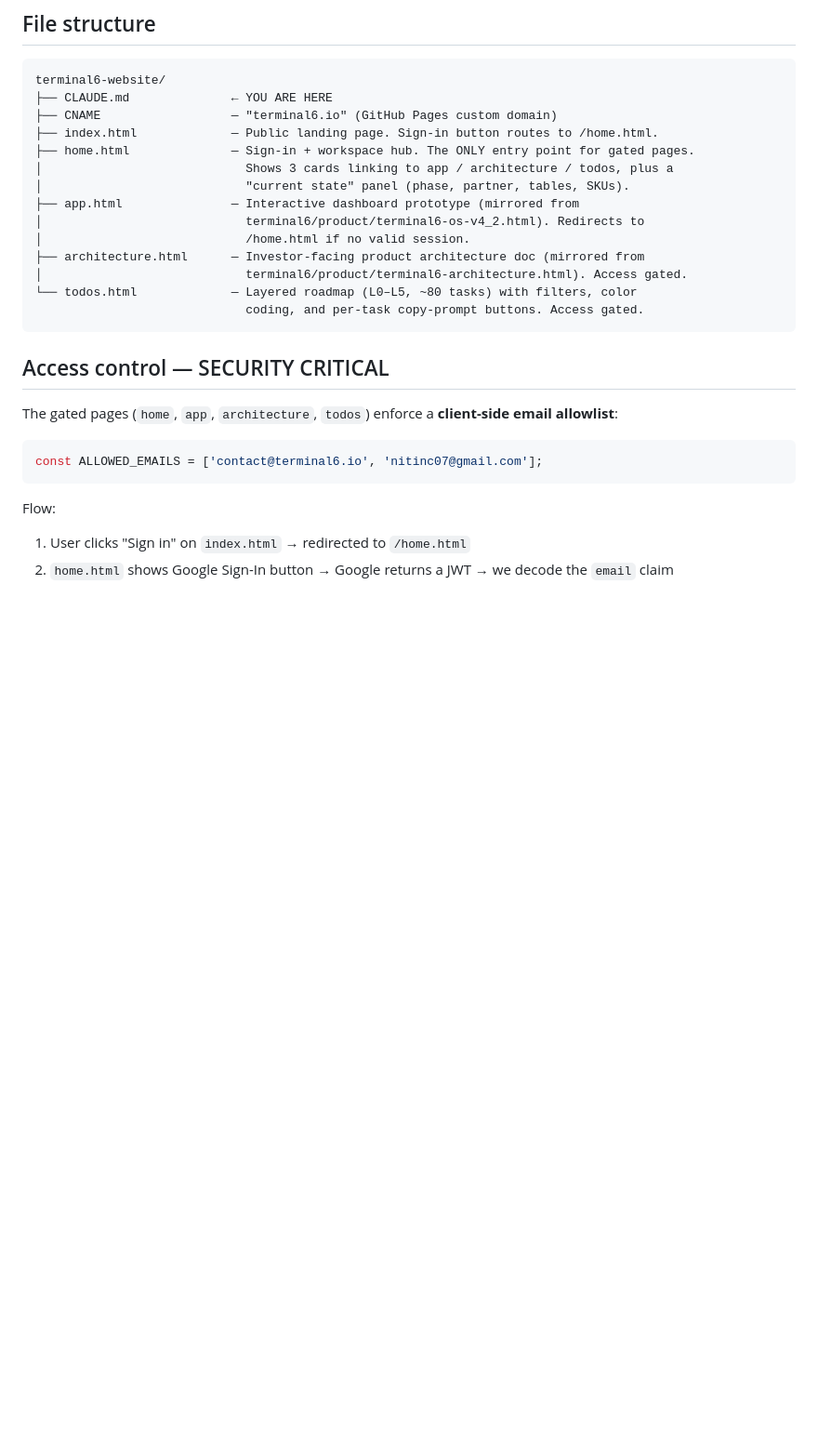
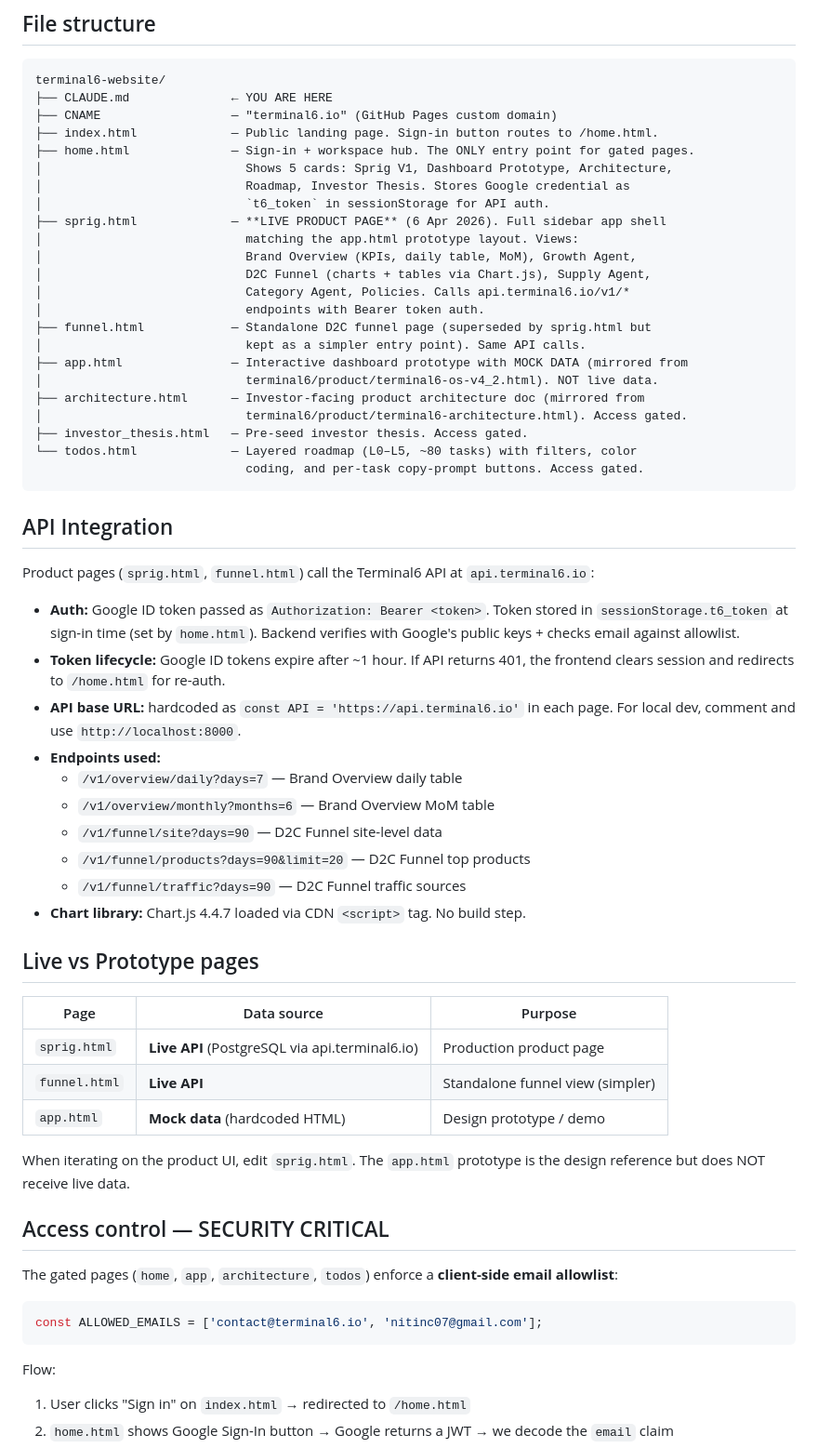
Before and after one commit to nitinc07/terminal6-website, a Markdown page: CLAUDE.md, the part around the change. Shown at 93% size. Drawn GitHub-style; blank space fills up the shorter version.

Commit message:
Update CLAUDE.md with sprig.html, API integration, live vs prototype docs
Co-Authored-By: Claude Opus 4.6 (1M context) <noreply@anthropic.com>

````diff
--- a/CLAUDE.md
+++ b/CLAUDE.md
@@ -18,16 +18,55 @@ terminal6-website/
 ├── CNAME                  — "terminal6.io" (GitHub Pages custom domain)
 ├── index.html             — Public landing page. Sign-in button routes to /home.html.
 ├── home.html              — Sign-in + workspace hub. The ONLY entry point for gated pages.
-│                            Shows 3 cards linking to app / architecture / todos, plus a
-│                            "current state" panel (phase, partner, tables, SKUs).
-├── app.html               — Interactive dashboard prototype (mirrored from
-│                            terminal6/product/terminal6-os-v4_2.html). Redirects to
-│                            /home.html if no valid session.
+│                            Shows 5 cards: Sprig V1, Dashboard Prototype, Architecture,
+│                            Roadmap, Investor Thesis. Stores Google credential as
+│                            `t6_token` in sessionStorage for API auth.
+├── sprig.html             — **LIVE PRODUCT PAGE** (6 Apr 2026). Full sidebar app shell
+│                            matching the app.html prototype layout. Views:
+│                            Brand Overview (KPIs, daily table, MoM), Growth Agent,
+│                            D2C Funnel (charts + tables via Chart.js), Supply Agent,
+│                            Category Agent, Policies. Calls api.terminal6.io/v1/*
+│                            endpoints with Bearer token auth.
+├── funnel.html            — Standalone D2C funnel page (superseded by sprig.html but
+│                            kept as a simpler entry point). Same API calls.
+├── app.html               — Interactive dashboard prototype with MOCK DATA (mirrored from
+│                            terminal6/product/terminal6-os-v4_2.html). NOT live data.
 ├── architecture.html      — Investor-facing product architecture doc (mirrored from
 │                            terminal6/product/terminal6-architecture.html). Access gated.
+├── investor_thesis.html   — Pre-seed investor thesis. Access gated.
 └── todos.html             — Layered roadmap (L0–L5, ~80 tasks) with filters, color
                              coding, and per-task copy-prompt buttons. Access gated.
 ```
+
+## API Integration
+
+Product pages (`sprig.html`, `funnel.html`) call the Terminal6 API at `api.terminal6.io`:
+
+- **Auth:** Google ID token passed as `Authorization: Bearer <token>`. Token stored in
+  `sessionStorage.t6_token` at sign-in time (set by `home.html`). Backend verifies with
+  Google's public keys + checks email against allowlist.
+- **Token lifecycle:** Google ID tokens expire after ~1 hour. If API returns 401, the
+  frontend clears session and redirects to `/home.html` for re-auth.
+- **API base URL:** hardcoded as `const API = 'https://api.terminal6.io'` in each page.
+  For local dev, comment and use `http://localhost:8000`.
+- **Endpoints used:**
+  - `/v1/overview/daily?days=7` — Brand Overview daily table
+  - `/v1/overview/monthly?months=6` — Brand Overview MoM table
+  - `/v1/funnel/site?days=90` — D2C Funnel site-level data
+  - `/v1/funnel/products?days=90&limit=20` — D2C Funnel top products
+  - `/v1/funnel/traffic?days=90` — D2C Funnel traffic sources
+- **Chart library:** Chart.js 4.4.7 loaded via CDN `<script>` tag. No build step.
+
+## Live vs Prototype pages
+
+| Page | Data source | Purpose |
+|---|---|---|
+| `sprig.html` | **Live API** (PostgreSQL via api.terminal6.io) | Production product page |
+| `funnel.html` | **Live API** | Standalone funnel view (simpler) |
+| `app.html` | **Mock data** (hardcoded HTML) | Design prototype / demo |
+
+When iterating on the product UI, edit `sprig.html`. The `app.html` prototype is the
+design reference but does NOT receive live data.
 
 ## Access control — SECURITY CRITICAL
 
````
